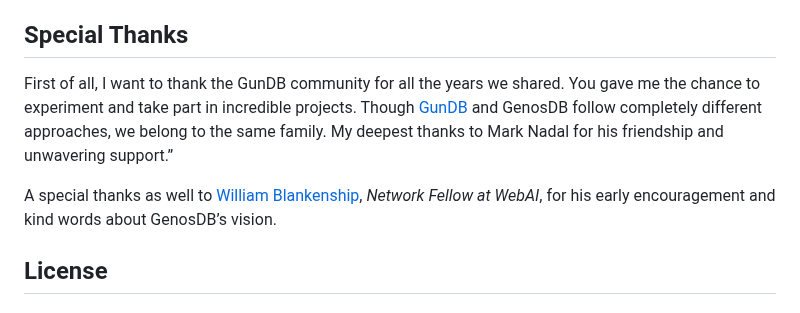
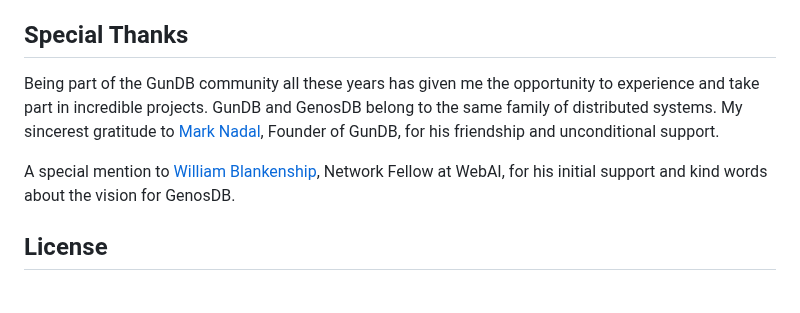
Before and after one commit to lguzzon-scratchbook/gdb, a Markdown page: README.md, the part around the change. Rendered like a GitHub page.

```diff
--- a/README.md
+++ b/README.md
@@ -221,9 +221,9 @@ For more details on contributing, check out our [Contributing Guidelines](https:
 
 ## Special Thanks
 
-First of all, I want to thank the GunDB community for all the years we shared. You gave me the chance to experiment and take part in incredible projects. Though [GunDB](https://github.com/amark/gun) and GenosDB follow completely different approaches, we belong to the same family. My deepest thanks to Mark Nadal for his friendship and unwavering support.”
+Being part of the GunDB community all these years has given me the opportunity to experience and take part in incredible projects. GunDB and GenosDB belong to the same family of distributed systems. My sincerest gratitude to [Mark Nadal](https://github.com/amark/gun), Founder of GunDB, for his friendship and unconditional support.
 
-A special thanks as well to [William Blankenship](https://webai.com), *Network Fellow at WebAI*, for his early encouragement and kind words about GenosDB’s vision.
+A special mention to [William Blankenship](https://webai.com), Network Fellow at WebAI, for his initial support and kind words about the vision for GenosDB.
 
 ## License
 
```
